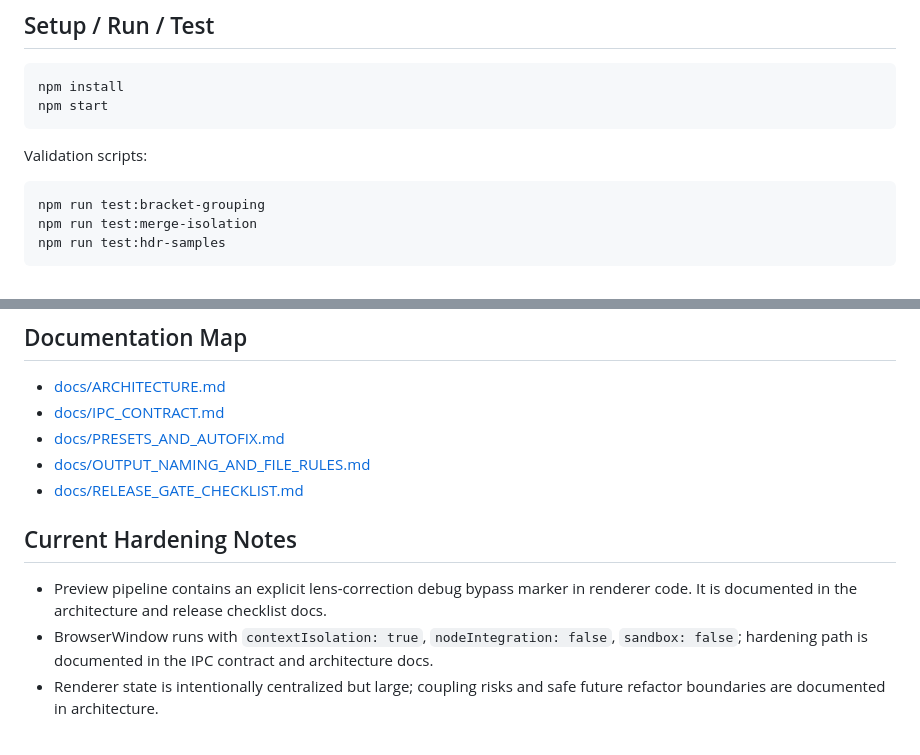
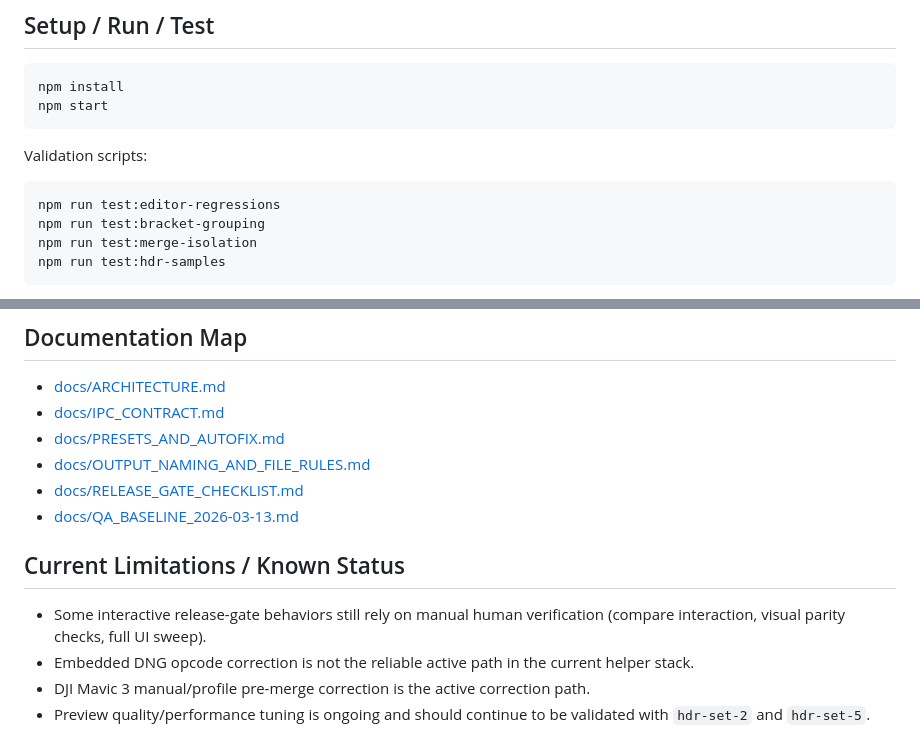
Before and after one commit to PackagedMonkey/ace-photo-studio, a Markdown page: README.md, 2 parts joined by grey strips. GitHub-like rendering.

````diff
--- a/README.md
+++ b/README.md
@@ -70,6 +102,7 @@ npm start
 Validation scripts:
 
 ```bash
+npm run test:editor-regressions
 npm run test:bracket-grouping
 npm run test:merge-isolation
 npm run test:hdr-samples
@@ -91,9 +124,11 @@ npm run dist
 - [docs/PRESETS_AND_AUTOFIX.md](docs/PRESETS_AND_AUTOFIX.md)
 - [docs/OUTPUT_NAMING_AND_FILE_RULES.md](docs/OUTPUT_NAMING_AND_FILE_RULES.md)
 - [docs/RELEASE_GATE_CHECKLIST.md](docs/RELEASE_GATE_CHECKLIST.md)
+- [docs/QA_BASELINE_2026-03-13.md](docs/QA_BASELINE_2026-03-13.md)
 
-## Current Hardening Notes
+## Current Limitations / Known Status
 
-- Preview pipeline contains an explicit lens-correction debug bypass marker in renderer code. It is documented in the architecture and release checklist docs.
-- BrowserWindow runs with `contextIsolation: true`, `nodeIntegration: false`, `sandbox: false`; hardening path is documented in the IPC contract and architecture docs.
-- Renderer state is intentionally centralized but large; coupling risks and safe future refactor boundaries are documented in architecture.
+- Some interactive release-gate behaviors still rely on manual human verification (compare interaction, visual parity checks, full UI sweep).
+- Embedded DNG opcode correction is not the reliable active path in the current helper stack.
+- DJI Mavic 3 manual/profile pre-merge correction is the active correction path.
+- Preview quality/performance tuning is ongoing and should continue to be validated with `hdr-set-2` and `hdr-set-5`.
````
Also changed, not shown: other parts of README.md (+35 -3 lines).
